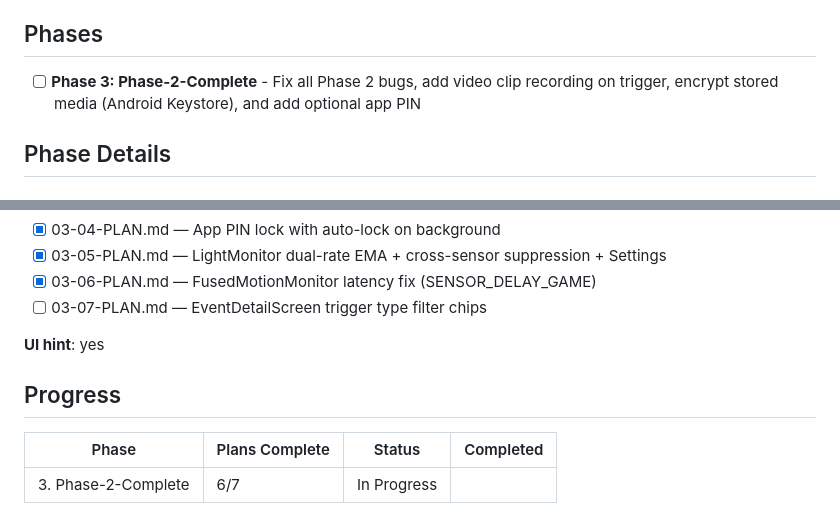
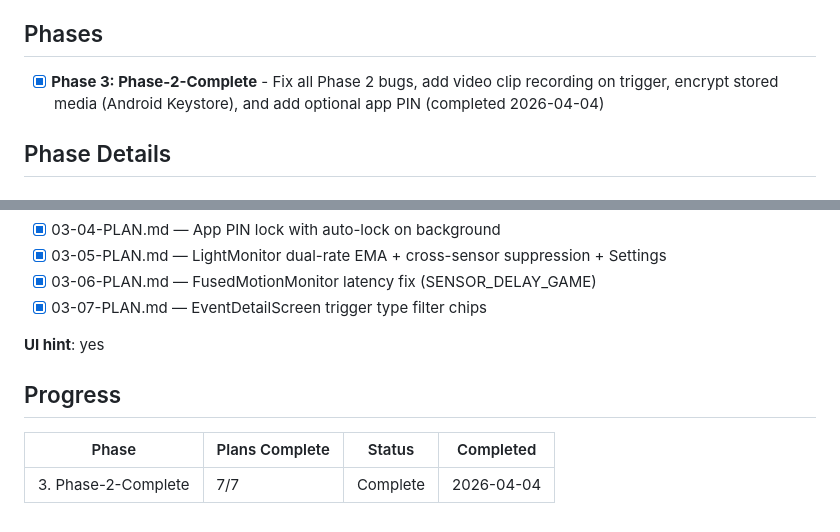
Before and after one commit to robbyFux/Haven-2.0, a Markdown page: .planning/ROADMAP.md, 2 parts joined by grey strips. GitHub-like rendering.

```diff
--- a/.planning/ROADMAP.md
+++ b/.planning/ROADMAP.md
@@ -15,7 +15,7 @@ an optional app PIN. One phase delivers a fully secured, fully functional monito
 
 ## Phases
 
-- [ ] **Phase 3: Phase-2-Complete** - Fix all Phase 2 bugs, add video clip recording on trigger, encrypt stored media (Android Keystore), and add optional app PIN
+- [x] **Phase 3: Phase-2-Complete** - Fix all Phase 2 bugs, add video clip recording on trigger, encrypt stored media (Android Keystore), and add optional app PIN (completed 2026-04-04)
 
 ## Phase Details
 
@@ -44,7 +44,7 @@ Plans:
 - [x] 03-04-PLAN.md — App PIN lock with auto-lock on background
 - [x] 03-05-PLAN.md — LightMonitor dual-rate EMA + cross-sensor suppression + Settings
 - [x] 03-06-PLAN.md — FusedMotionMonitor latency fix (SENSOR_DELAY_GAME)
-- [ ] 03-07-PLAN.md — EventDetailScreen trigger type filter chips
+- [x] 03-07-PLAN.md — EventDetailScreen trigger type filter chips
 
 **UI hint**: yes
 
@@ -52,4 +52,4 @@ Plans:
 
 | Phase | Plans Complete | Status | Completed |
 |-------|----------------|--------|-----------|
-| 3. Phase-2-Complete | 6/7 | In Progress|  |
+| 3. Phase-2-Complete | 7/7 | Complete   | 2026-04-04 |
```
Also changed, not shown: .planning/STATE.md (+9 -7 lines), 1 other file.
